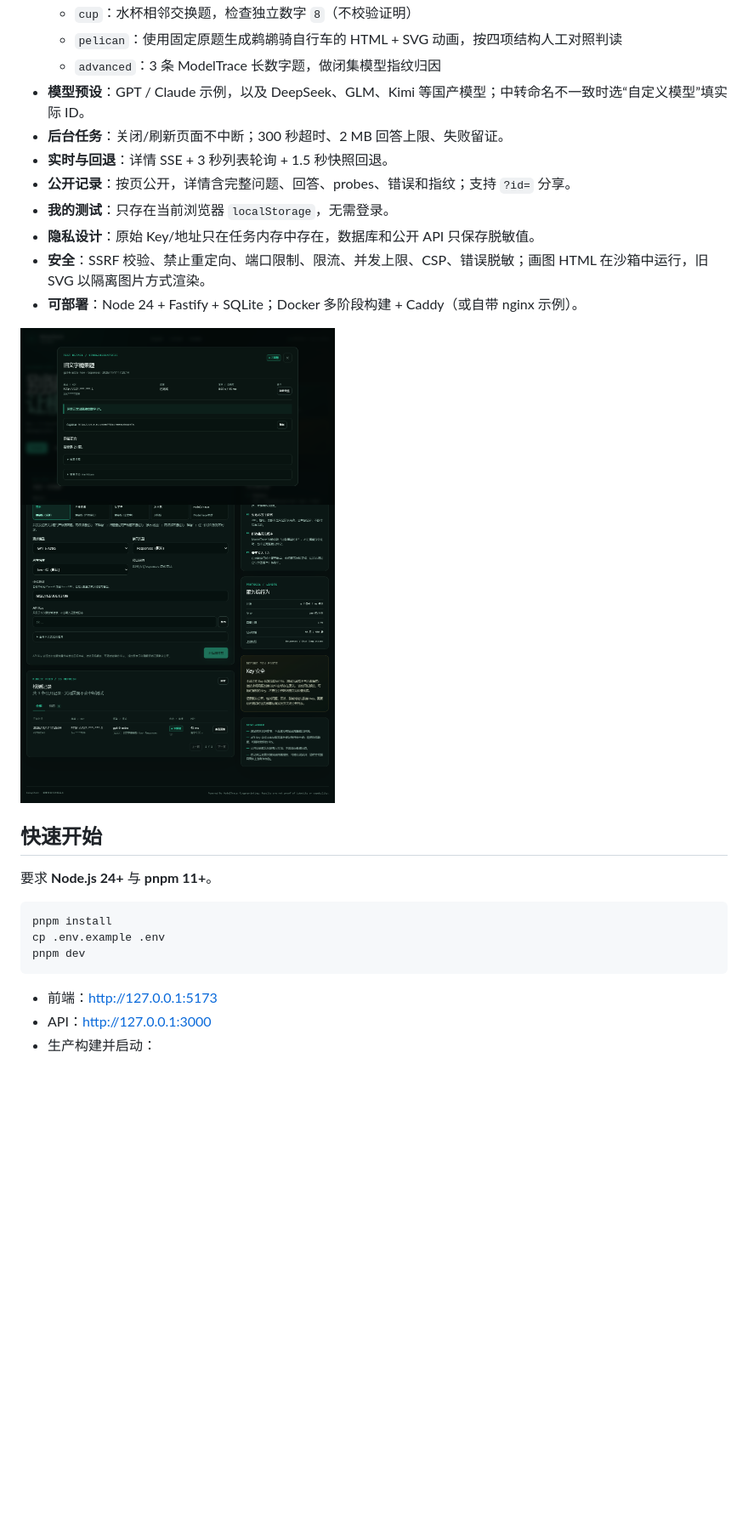
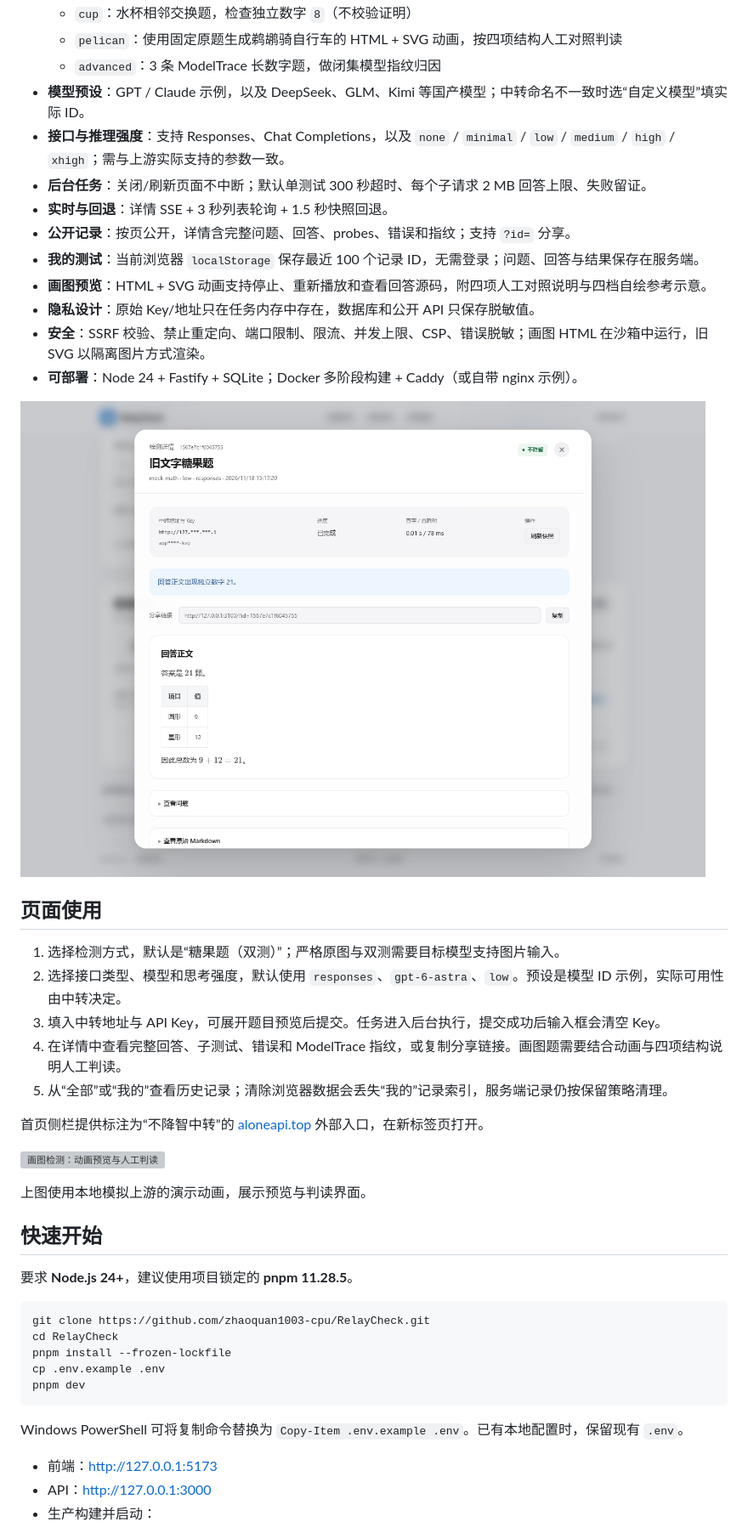
Before and after one commit to zhaoquan1003-cpu/RelayCheck, a Markdown page: README.md, the part around one of its changes. Shown at 85% size. GitHub-like rendering; pictures changed too: docs/screenshots/detail.png; blank space fills up the shorter version; grey boxes are pictures that could not be loaded.

Commit message:
Refresh README and screenshots for current RelayCheck UI

````diff
--- a/README.md
+++ b/README.md
@@ -14,25 +20,45 @@
   - `pelican`：使用固定原题生成鹈鹕骑自行车的 HTML + SVG 动画，按四项结构人工对照判读
   - `advanced`：3 条 ModelTrace 长数字题，做闭集模型指纹归因
 - **模型预设**：GPT / Claude 示例，以及 DeepSeek、GLM、Kimi 等国产模型；中转命名不一致时选“自定义模型”填实际 ID。
-- **后台任务**：关闭/刷新页面不中断；300 秒超时、2 MB 回答上限、失败留证。
+- **接口与推理强度**：支持 Responses、Chat Completions，以及 `none` / `minimal` / `low` / `medium` / `high` / `xhigh`；需与上游实际支持的参数一致。
+- **后台任务**：关闭/刷新页面不中断；默认单测试 300 秒超时、每个子请求 2 MB 回答上限、失败留证。
 - **实时与回退**：详情 SSE + 3 秒列表轮询 + 1.5 秒快照回退。
 - **公开记录**：按页公开，详情含完整问题、回答、probes、错误和指纹；支持 `?id=` 分享。
-- **我的测试**：只存在当前浏览器 `localStorage`，无需登录。
+- **我的测试**：当前浏览器 `localStorage` 保存最近 100 个记录 ID，无需登录；问题、回答与结果保存在服务端。
+- **画图预览**：HTML + SVG 动画支持停止、重新播放和查看回答源码，附四项人工对照说明与四档自绘参考示意。
 - **隐私设计**：原始 Key/地址只在任务内存中存在，数据库和公开 API 只保存脱敏值。
 - **安全**：SSRF 校验、禁止重定向、端口限制、限流、并发上限、CSP、错误脱敏；画图 HTML 在沙箱中运行，旧 SVG 以隔离图片方式渲染。
 - **可部署**：Node 24 + Fastify + SQLite；Docker 多阶段构建 + Caddy（或自带 nginx 示例）。
 
 ![测试详情](docs/screenshots/detail.png)
 
+## 页面使用
+
+1. 选择检测方式，默认是“糖果题（双测）”；严格原图与双测需要目标模型支持图片输入。
+2. 选择接口类型、模型和思考强度，默认使用 `responses`、`gpt-6-astra`、`low`。预设是模型 ID 示例，实际可用性由中转决定。
+3. 填入中转地址与 API Key，可展开题目预览后提交。任务进入后台执行，提交成功后输入框会清空 Key。
+4. 在详情中查看完整回答、子测试、错误和 ModelTrace 指纹，或复制分享链接。画图题需要结合动画与四项结构说明人工判读。
+5. 从“全部”或“我的”查看历史记录；清除浏览器数据会丢失“我的”记录索引，服务端记录仍按保留策略清理。
+
+首页侧栏提供标注为“不降智中转”的 [aloneapi.top](https://aloneapi.top/) 外部入口，在新标签页打开。
+
+![画图检测：动画预览与人工判读](docs/screenshots/drawing-ui/drawing-preview-1440.png)
+
+上图使用本地模拟上游的演示动画，展示预览与判读界面。
+
 ## 快速开始
 
-要求 **Node.js 24+** 与 **pnpm 11+**。
+要求 **Node.js 24+**，建议使用项目锁定的 **pnpm 11.28.5**。
 
 ```bash
-pnpm install
+git clone https://github.com/zhaoquan1003-cpu/RelayCheck.git
+cd RelayCheck
+pnpm install --frozen-lockfile
 cp .env.example .env
 pnpm dev
 ```
+
+Windows PowerShell 可将复制命令替换为 `Copy-Item .env.example .env`。已有本地配置时，保留现有 `.env`。
 
 - 前端：<http://127.0.0.1:5173>
 - API：<http://127.0.0.1:3000>
````
Also changed, not shown: other parts of README.md (+45 -18 lines), docs/screenshots/home.png, 2 other files.
